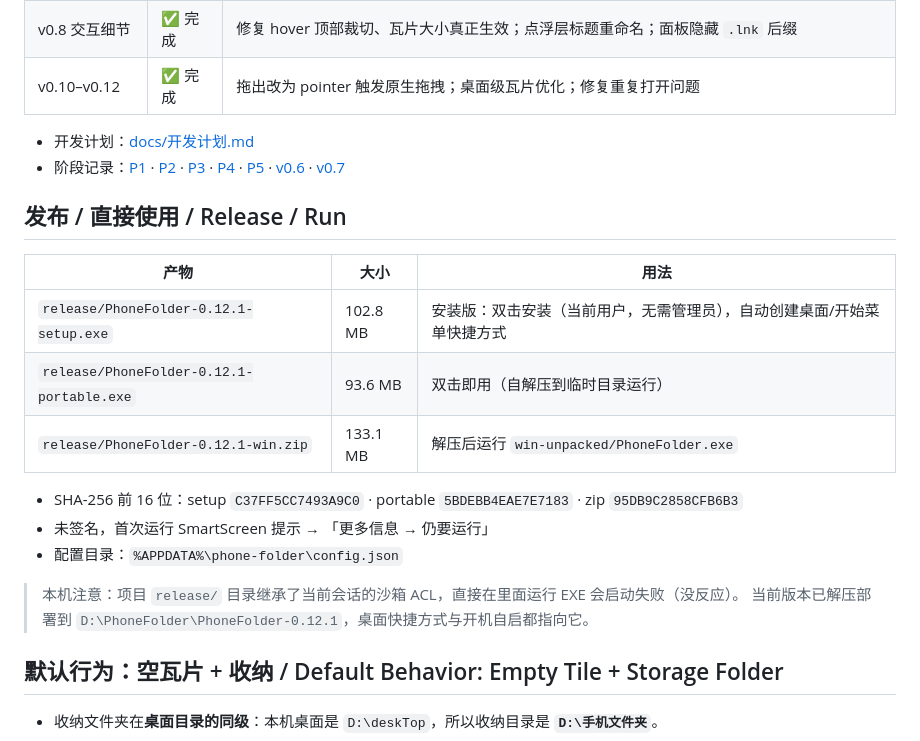
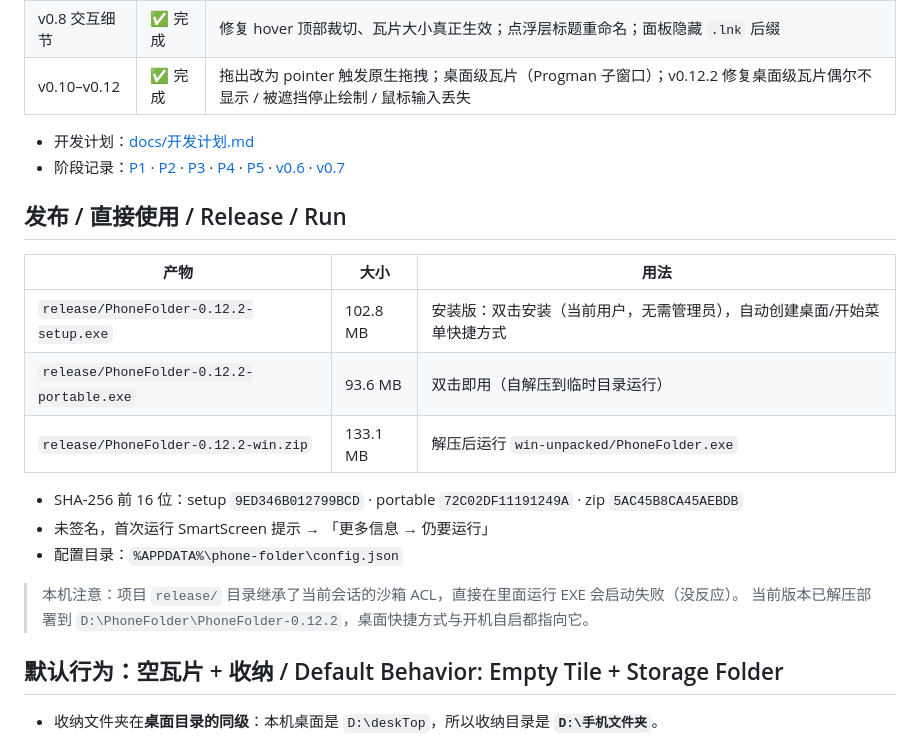
Before and after one commit to 1976625/PhoneFolder, a Markdown page: README.md, the part around the change. Rendered like a GitHub page.

Commit message:
docs: README 更新到 v0.12.2 产物与修复说明

```diff
--- a/README.md
+++ b/README.md
@@ -98,7 +98,7 @@ drag and drop file organizer
 | v0.7 收纳位置 | ✅ 完成 | 收纳文件夹移出桌面（放到桌面同级，如同盘 `D:\手机文件夹`）；旧隐藏目录自动迁移清空 |
 | v0.7.1 图标修复 | ✅ 完成 | `.lnk` / `.exe` 显示真实软件图标 |
 | v0.8 交互细节 | ✅ 完成 | 修复 hover 顶部裁切、瓦片大小真正生效；点浮层标题重命名；面板隐藏 `.lnk` 后缀 |
-| v0.10–v0.12 | ✅ 完成 | 拖出改为 pointer 触发原生拖拽；桌面级瓦片优化；修复重复打开问题 |
+| v0.10–v0.12 | ✅ 完成 | 拖出改为 pointer 触发原生拖拽；桌面级瓦片（Progman 子窗口）；v0.12.2 修复桌面级瓦片偶尔不显示 / 被遮挡停止绘制 / 鼠标输入丢失 |
 
 - 开发计划：[docs/开发计划.md](docs/开发计划.md)
 - 阶段记录：[P1](docs/P1-进展.md) · [P2](docs/P2-进展.md) · [P3](docs/P3-进展.md) · [P4](docs/P4-进展.md) · [P5](docs/P5-进展.md) · [v0.6](docs/v0.6-进展.md) · [v0.7](docs/v0.7-进展.md)
@@ -107,16 +107,16 @@ drag and drop file organizer
 
 | 产物 | 大小 | 用法 |
 |---|---|---|
-| `release/PhoneFolder-0.12.1-setup.exe` | 102.8 MB | 安装版：双击安装（当前用户，无需管理员），自动创建桌面/开始菜单快捷方式 |
-| `release/PhoneFolder-0.12.1-portable.exe` | 93.6 MB | 双击即用（自解压到临时目录运行） |
-| `release/PhoneFolder-0.12.1-win.zip` | 133.1 MB | 解压后运行 `win-unpacked/PhoneFolder.exe` |
+| `release/PhoneFolder-0.12.2-setup.exe` | 102.8 MB | 安装版：双击安装（当前用户，无需管理员），自动创建桌面/开始菜单快捷方式 |
+| `release/PhoneFolder-0.12.2-portable.exe` | 93.6 MB | 双击即用（自解压到临时目录运行） |
+| `release/PhoneFolder-0.12.2-win.zip` | 133.1 MB | 解压后运行 `win-unpacked/PhoneFolder.exe` |
 
-- SHA-256 前 16 位：setup `C37FF5CC7493A9C0` · portable `5BDEBB4EAE7E7183` · zip `95DB9C2858CFB6B3`
+- SHA-256 前 16 位：setup `9ED346B012799BCD` · portable `72C02DF11191249A` · zip `5AC45B8CA45AEBDB`
 - 未签名，首次运行 SmartScreen 提示 → 「更多信息 → 仍要运行」
 - 配置目录：`%APPDATA%\phone-folder\config.json`
 
 > 本机注意：项目 `release/` 目录继承了当前会话的沙箱 ACL，直接在里面运行 EXE 会启动失败（没反应）。
-> 当前版本已解压部署到 `D:\PhoneFolder\PhoneFolder-0.12.1`，桌面快捷方式与开机自启都指向它。
+> 当前版本已解压部署到 `D:\PhoneFolder\PhoneFolder-0.12.2`，桌面快捷方式与开机自启都指向它。
 
 ## 默认行为：空瓦片 + 收纳 / Default Behavior: Empty Tile + Storage Folder
 
```
